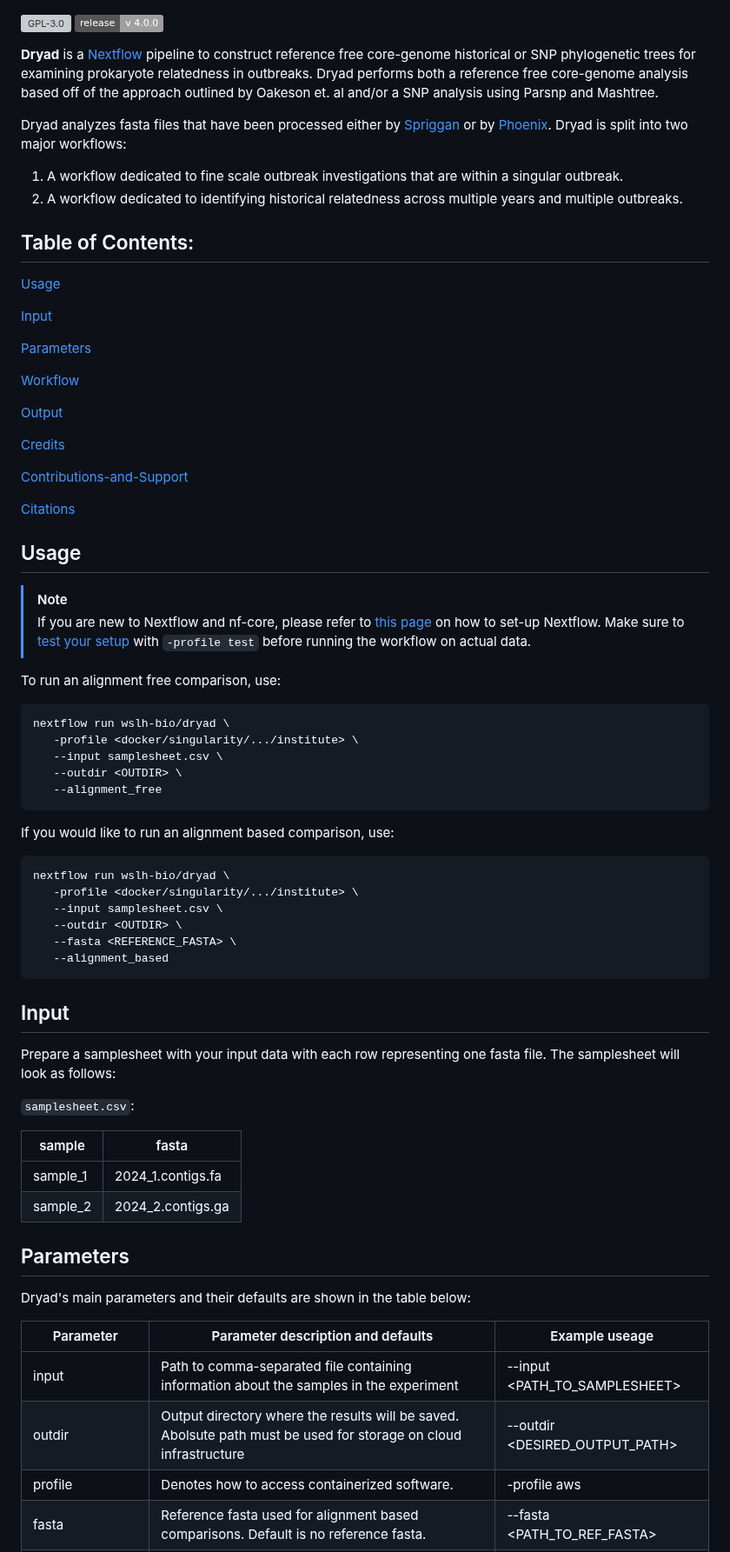
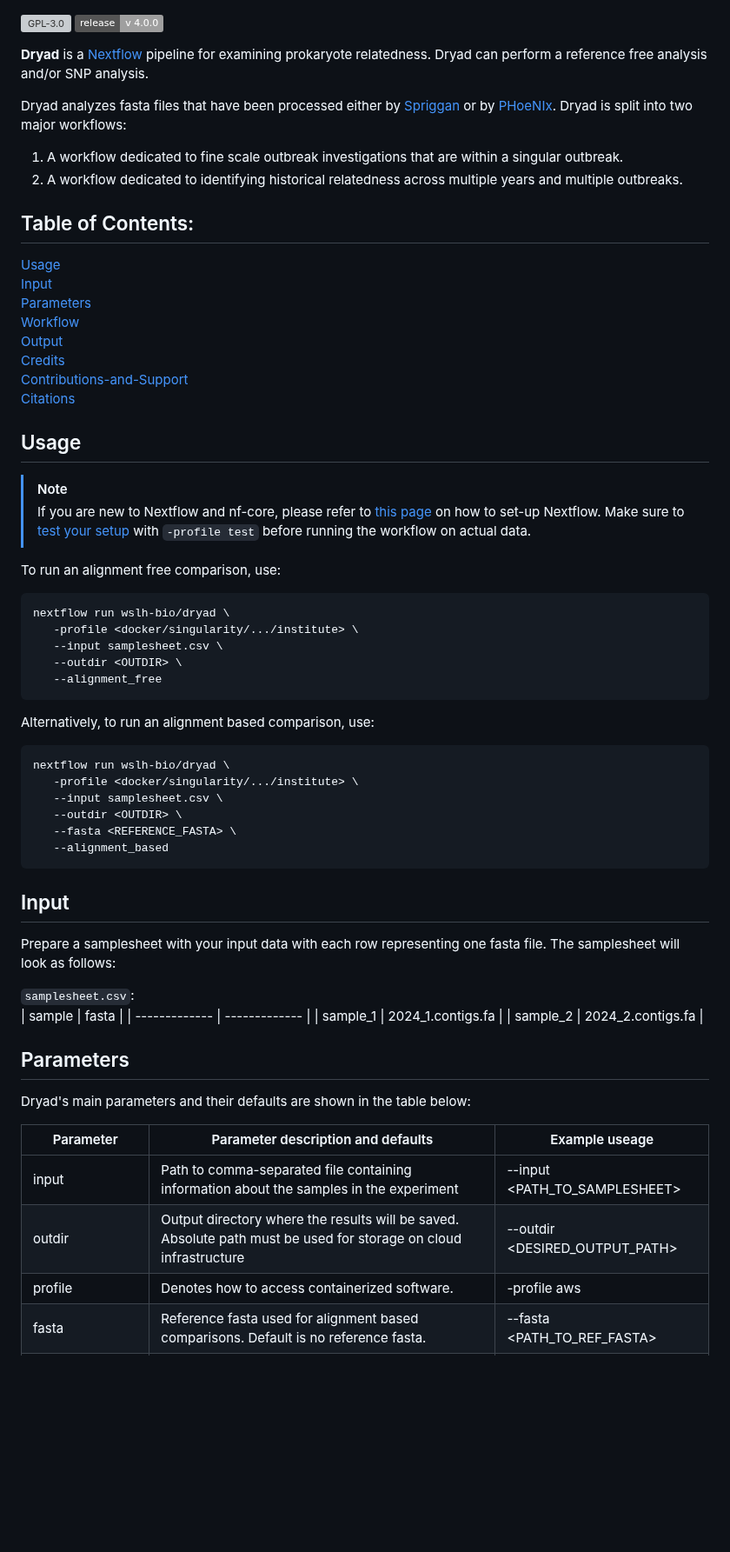
Before and after one commit to wslh-bio/dryad, a Markdown page: README.md, the part around one of its changes. Shown at 87% size. Rendered like a GitHub page; badges without logos; blank space fills up the shorter version; grey boxes are pictures that could not be loaded.

Commit message:
Edit README content

````diff
--- a/README.md
+++ b/README.md
@@ -4,31 +4,23 @@
 ![GPL-3.0](https://img.shields.io/github/license/wslh-bio/dryad)
 ![Github_Release](https://img.shields.io/badge/release%20-%20v%204.0.0%20-%20blue)
 
-**Dryad** is a [Nextflow](https://www.nextflow.io/) pipeline to construct reference free core-genome historical or SNP phylogenetic trees for examining prokaryote relatedness in outbreaks. Dryad performs both a reference free core-genome analysis based off of the approach outlined by Oakeson et. al and/or a SNP analysis using Parsnp and Mashtree.
+**Dryad** is a [Nextflow](https://www.nextflow.io/) pipeline for examining prokaryote relatedness. Dryad can perform a reference free analysis and/or SNP analysis.
 
-Dryad analyzes fasta files that have been processed either by [Spriggan](https://github.com/wslh-bio/spriggan) or by [Phoenix](https://github.com/CDCgov/phoenix). Dryad is split into two major workflows:
+Dryad analyzes fasta files that have been processed either by [Spriggan](https://github.com/wslh-bio/spriggan) or by [PHoeNIx](https://github.com/CDCgov/phoenix). Dryad is split into two major workflows:
 1. A workflow dedicated to fine scale outbreak investigations that are within a singular outbreak.
 2. A workflow dedicated to identifying historical relatedness across multiple years and multiple outbreaks.
 
 ## Table of Contents:
 [Usage](#usage)
-
 [Input](#input)
-
 [Parameters](#parameters)
-
 [Workflow](#workflow)
-
 [Output](#output)
-
 [Credits](#credits)
-
 [Contributions-and-Support](#contributions-and-support)
-
 [Citations](#citations)
 
 ## Usage
-
 > [!NOTE]
 > If you are new to Nextflow and nf-core, please refer to [this page](https://nf-co.re/docs/usage/installation) on how to set-up Nextflow. Make sure to [test your setup](https://nf-co.re/docs/usage/introduction#how-to-run-a-pipeline) with `-profile test` before running the workflow on actual data.
 
@@ -42,7 +34,7 @@ nextflow run wslh-bio/dryad \
    --alignment_free
 ```
 
-If you would like to run an alignment based comparison, use:
+Alternatively, to run an alignment based comparison, use:
 
 ```bash
 nextflow run wslh-bio/dryad \
@@ -54,24 +46,21 @@ nextflow run wslh-bio/dryad \
 ```
 
 ## Input
-
 Prepare a samplesheet with your input data with each row representing one fasta file. The samplesheet will look as follows:
 
 `samplesheet.csv`:
-
 | sample | fasta |
 | ------------- | ------------- |
 | sample_1 | 2024_1.contigs.fa |
-| sample_2 | 2024_2.contigs.ga |
+| sample_2 | 2024_2.contigs.fa |
 
 ## Parameters
-
 Dryad's main parameters and their defaults are shown in the table below:
 
 | Parameter | Parameter description and defaults | Example useage |
 | ------------- | ------------- | ------------- |
 | input | Path to comma-separated file containing information about the samples in the experiment | --input <PATH_TO_SAMPLESHEET> |
-| outdir | Output directory where the results will be saved. Abolsute path must be used for storage on cloud infrastructure | --outdir <DESIRED_OUTPUT_PATH> |
+| outdir | Output directory where the results will be saved. Absolute path must be used for storage on cloud infrastructure | --outdir <DESIRED_OUTPUT_PATH> |
 | profile | Denotes how to access containerized software. | -profile aws |
 | fasta | Reference fasta used for alignment based comparisons. Default is no reference fasta. | --fasta <PATH_TO_REF_FASTA> |
 | alignment_based | Performs a fine scale analysis within a singular outbreak | --alignment_based |
````
Also changed, not shown: other parts of README.md (+8 -11 lines).
